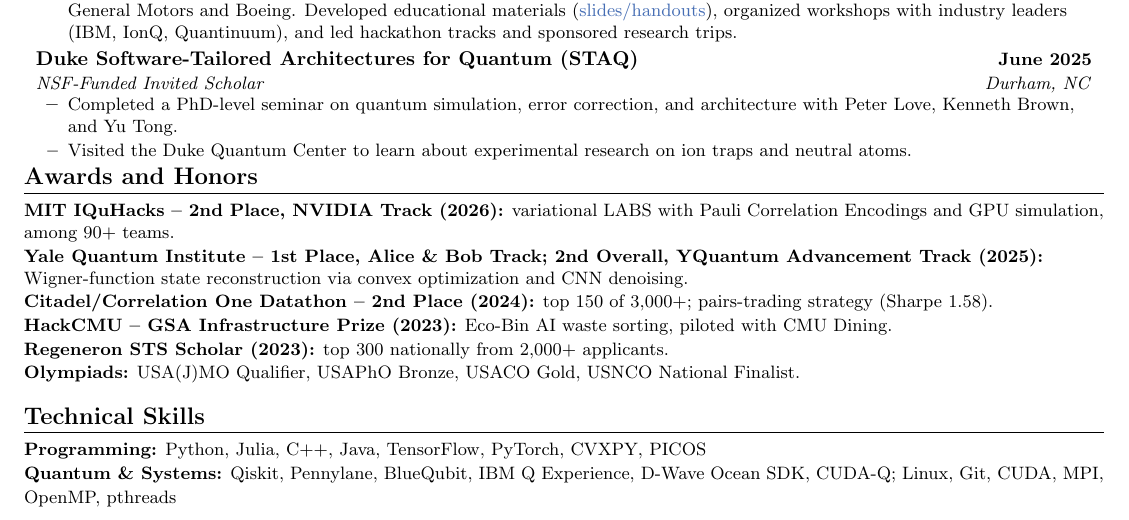
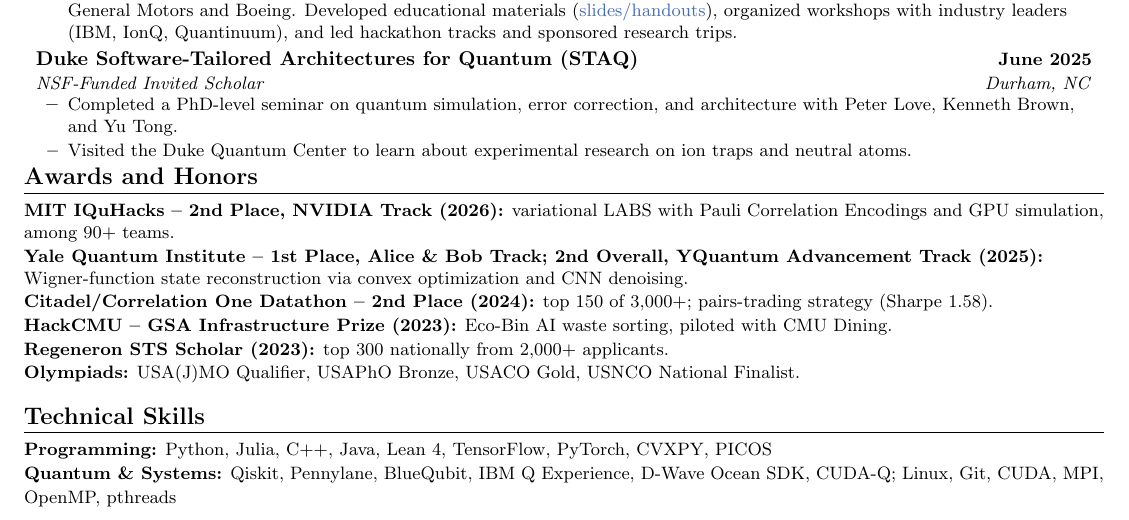
Before and after one commit to arulrhikm/arulrhikm.github.io, a LaTeX CV (arul_rhik_mazumder_cv.tex): part of page 2 of 2, cut so that both start at the same text. Compiled offline with pdfLaTeX.

Commit message:
Add Lean 4 to CV skills line
Corroborates the formalization work the Caltech Mathathon application relies on: CMU 15-311 Logic and Mechanized Reasoning, and the Lean certificate bridge in the DQI search framework. The skills section previously listed no proof assistant.

Co-Authored-By: Claude Opus 5 (1M context) <noreply@anthropic.com>

```diff
--- a/arul_rhik_mazumder_cv.tex
+++ b/arul_rhik_mazumder_cv.tex
@@ -205,7 +205,7 @@
 
 \section{Technical Skills}
 \small
-\textbf{Programming:} Python, Julia, C++, Java, TensorFlow, PyTorch, CVXPY, PICOS \\
+\textbf{Programming:} Python, Julia, C++, Java, Lean 4, TensorFlow, PyTorch, CVXPY, PICOS \\
 \textbf{Quantum \& Systems:} Qiskit, Pennylane, BlueQubit, IBM Q Experience, D-Wave Ocean SDK, CUDA-Q; Linux, Git, CUDA, MPI, OpenMP, pthreads
 \normalsize
 
```
Also changed, not shown: cv/cv.pdf.
